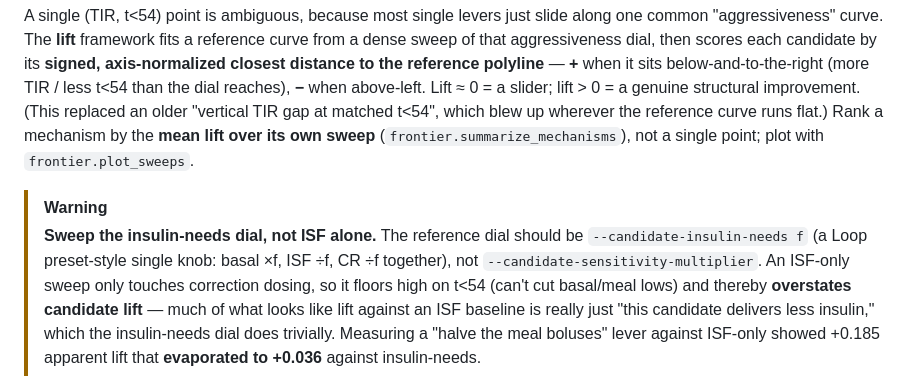
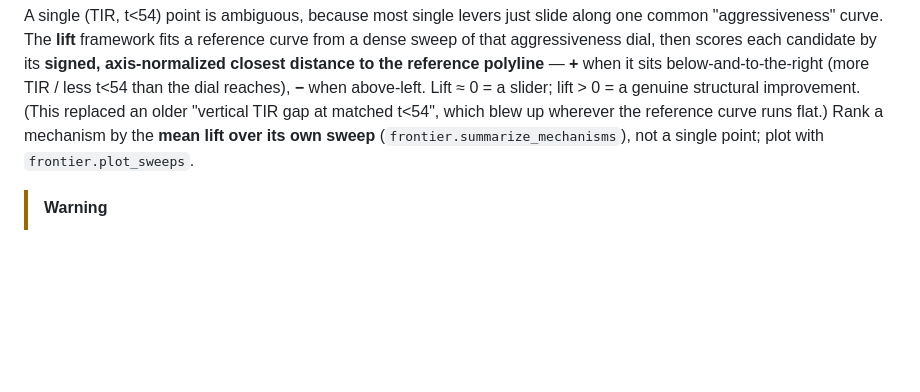
Before and after one commit to loopkitdev/LoopEval, a Markdown page: docs/simulator-guide/README.md, the part around one of its changes. Rendered like a GitHub page; blank space fills up the shorter version.

```diff
--- a/docs/simulator-guide/README.md
+++ b/docs/simulator-guide/README.md
@@ -780,15 +780,6 @@ reference curve runs flat.) Rank a mechanism by the **mean lift over its own swe
 (`frontier.summarize_mechanisms`), not a single point; plot with `frontier.plot_sweeps`.
 
 > [!WARNING]
-> **Sweep the insulin-needs dial, not ISF alone.** The reference dial should be
-> `--candidate-insulin-needs f` (a Loop preset-style single knob: basal ×f, ISF ÷f, CR ÷f
-> together), not `--candidate-sensitivity-multiplier`. An ISF-only sweep only touches correction
-> dosing, so it floors high on t<54 (can't cut basal/meal lows) and thereby **overstates candidate
-> lift** — much of what looks like lift against an ISF baseline is really just "this candidate
-> delivers less insulin," which the insulin-needs dial does trivially. Measuring a "halve the meal
-> boluses" lever against ISF-only showed +0.185 apparent lift that **evaporated to +0.036** against
-> insulin-needs.
-
 ![lift analysis](lift_analysis.png)
 
 *Lift analysis (real user, fixed sim). Convention: x = TIR (right = better), **y = t<54 increasing
```
Also changed, not shown: other parts of docs/simulator-guide/README.md (+36 -0 lines), docs/simulator-guide/dial_choice.png (added), 1 other file.
